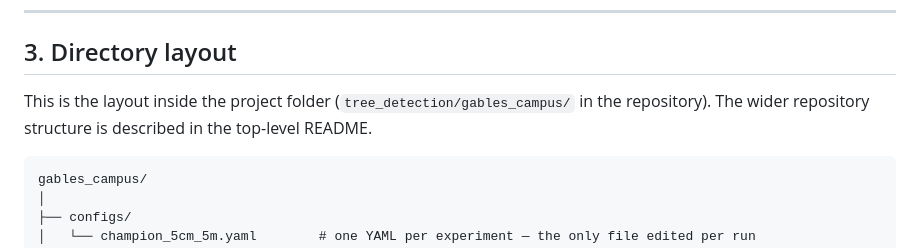
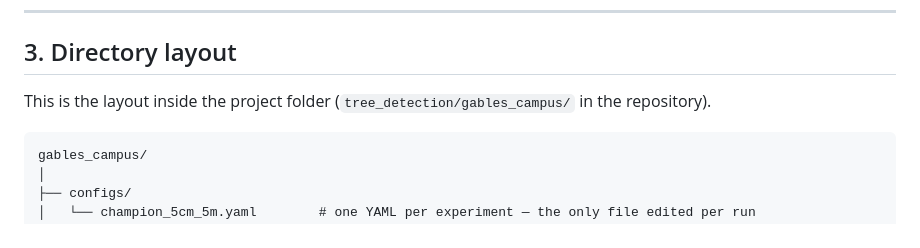
Before and after one commit to tibbben/soflo-tree-models, a Markdown page: tree_detection/gables_campus/pipeline.md, the part around the change. Rendered like a GitHub page.

````diff
--- a/tree_detection/gables_campus/pipeline.md
+++ b/tree_detection/gables_campus/pipeline.md
@@ -43,7 +43,7 @@ python -c "from ultralytics import YOLO; YOLO('yolo26s.pt')"
 ## 3. Directory layout
 
 This is the layout inside the project folder (`tree_detection/gables_campus/` in the
-repository). The wider repository structure is described in the top-level README.
+repository).
 
 ```
 gables_campus/
````
